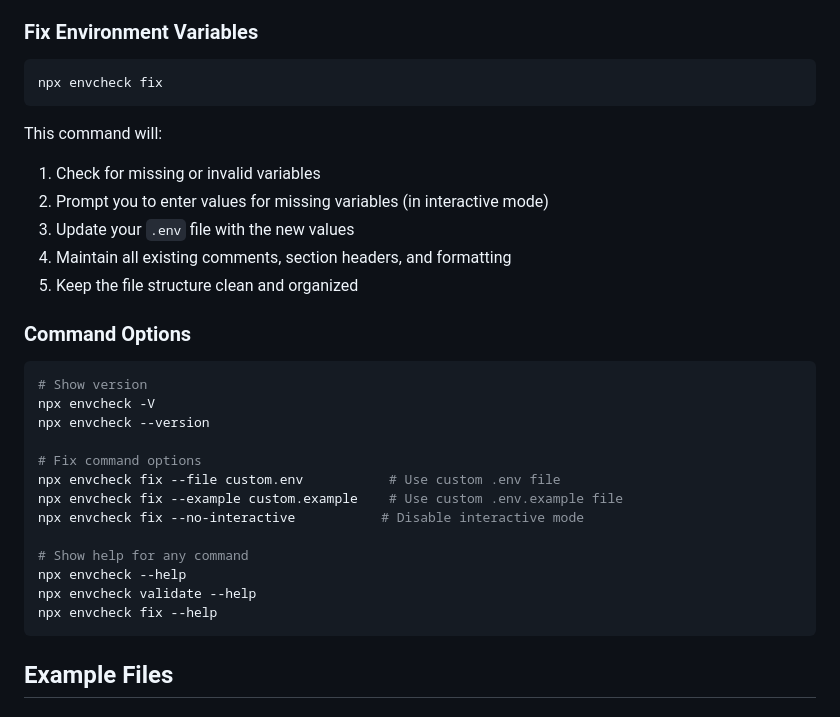
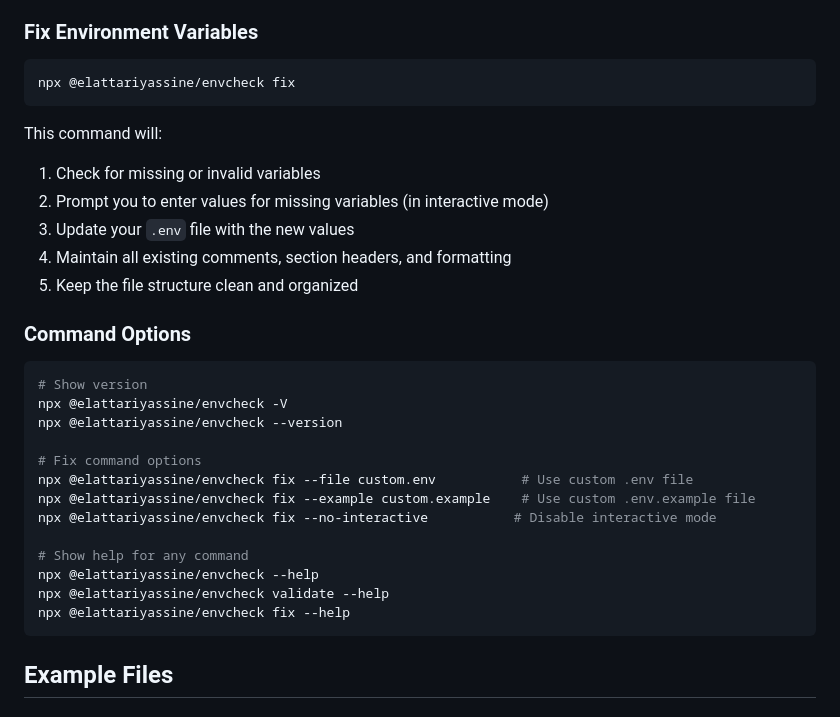
Before and after one commit to elattariyassine/envcheck, a Markdown page: README.md, the part around one of its changes. GitHub-like rendering.

````diff
--- a/README.md
+++ b/README.md
@@ -79,7 +131,7 @@ This command will:
 ### Fix Environment Variables
 
 ```bash
-npx envcheck fix
+npx @elattariyassine/envcheck fix
 ```
 
 This command will:
@@ -94,18 +146,18 @@ This command will:
 
 ```bash
 # Show version
-npx envcheck -V
-npx envcheck --version
+npx @elattariyassine/envcheck -V
+npx @elattariyassine/envcheck --version
 
 # Fix command options
-npx envcheck fix --file custom.env           # Use custom .env file
-npx envcheck fix --example custom.example    # Use custom .env.example file
-npx envcheck fix --no-interactive           # Disable interactive mode
+npx @elattariyassine/envcheck fix --file custom.env           # Use custom .env file
+npx @elattariyassine/envcheck fix --example custom.example    # Use custom .env.example file
+npx @elattariyassine/envcheck fix --no-interactive           # Disable interactive mode
 
 # Show help for any command
-npx envcheck --help
-npx envcheck validate --help
-npx envcheck fix --help
+npx @elattariyassine/envcheck --help
+npx @elattariyassine/envcheck validate --help
+npx @elattariyassine/envcheck fix --help
 ```
 
 ## Example Files
````
Also changed, not shown: other parts of README.md (+79 -14 lines), .github/PULL_REQUEST_TEMPLATE.md (+0 -1 lines), PUBLISHING.md (added, +212 -0 lines), envcheck.png (added), 6 other files.
